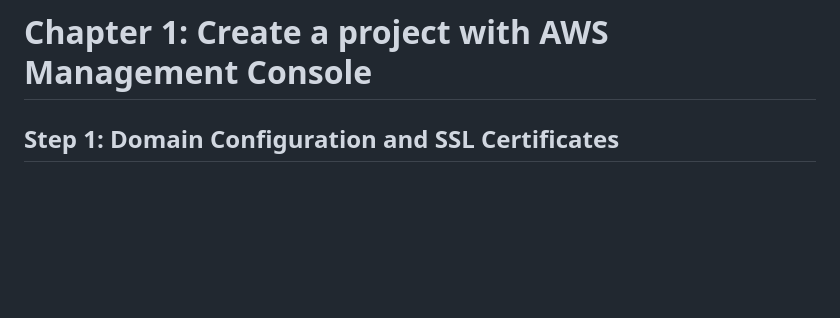
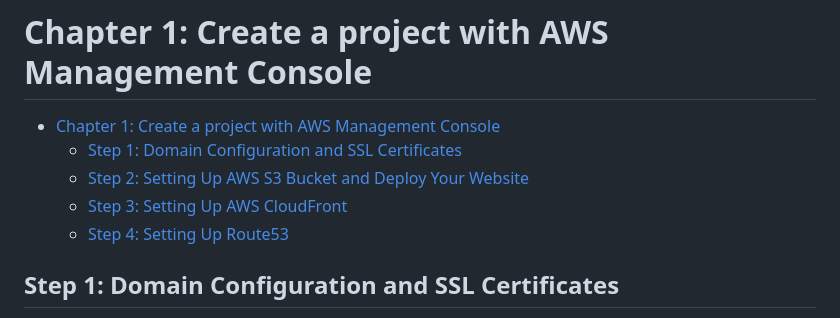
Before and after one commit to sm1lexops/cloud-resume-challenge, a Markdown page: info/chapter_1.md, the part around the change. Rendered like a GitHub page; blank space fills up the shorter version.

Commit message:
step 4 update info

```diff
--- a/info/chapter_1.md
+++ b/info/chapter_1.md
@@ -1,7 +1,10 @@
 # Chapter 1: Create a project with AWS Management Console
 
-
-
+- [Chapter 1: Create a project with AWS Management Console](#chapter-1--create-a-project-with-aws-management-console)
+  * [Step 1: Domain Configuration and SSL Certificates](#step-1--domain-configuration-and-ssl-certificates)
+  * [Step 2: Setting Up AWS S3 Bucket and Deploy Your Website](#step-2--setting-up-aws-s3-bucket-and-deploy-your-website)
+  * [Step 3: Setting Up AWS CloudFront](#step-3--setting-up-aws-cloudfront)
+  * [Step 4: Setting Up Route53](#step-4--setting-up-route53)
 
 ## Step 1: Domain Configuration and SSL Certificates
 
```
